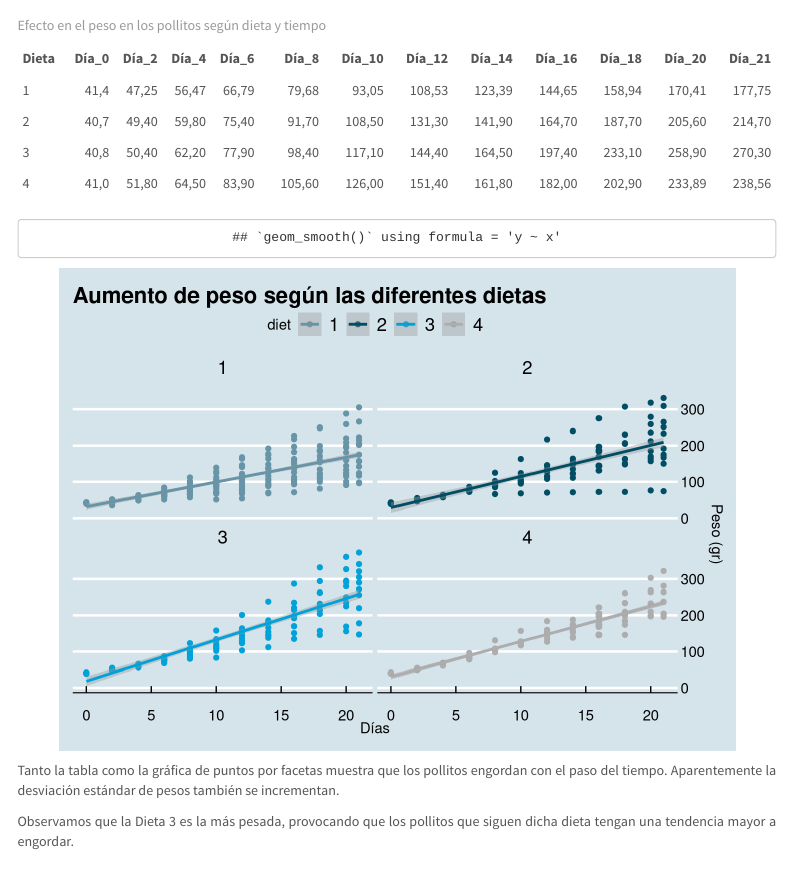
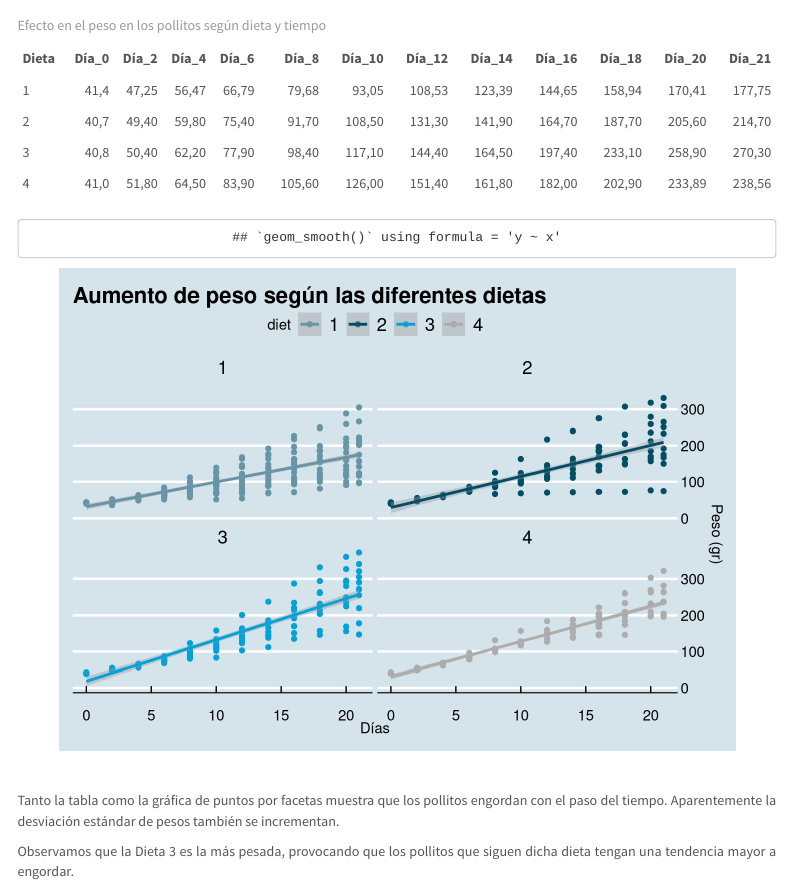
Before and after one commit to InmaLatorre/Proyecto_Final_R, an R Markdown document (InmaLatorre_ProyectoFinalR.Rmd): the page in a window 1100 px wide, from 2580 px down. Rendered offline with R 4.5, knitr and Pandoc, with nearby package versions; menus at the side of the page are left out.

```diff
--- a/InmaLatorre_ProyectoFinalR.Rmd
+++ b/InmaLatorre_ProyectoFinalR.Rmd
@@ -228,6 +228,8 @@
 </center>
 <div/>
 
+<span style="color:white">Pongo esta línea en blanco para ganar espacio entre el gráfico por facetas y el texto que lo analiza</span>
+
 Tanto la tabla como la gráfica de puntos por facetas muestra que los pollitos engordan con el paso del tiempo. Aparentemente la desviación estándar de pesos también se incrementan.
 
 Observamos que la Dieta 3 es la más pesada, provocando que los pollitos que siguen dicha dieta tengan una tendencia mayor a engordar.
```
Also changed, not shown: InmaLatorre_ProyectoFinalR.html.
